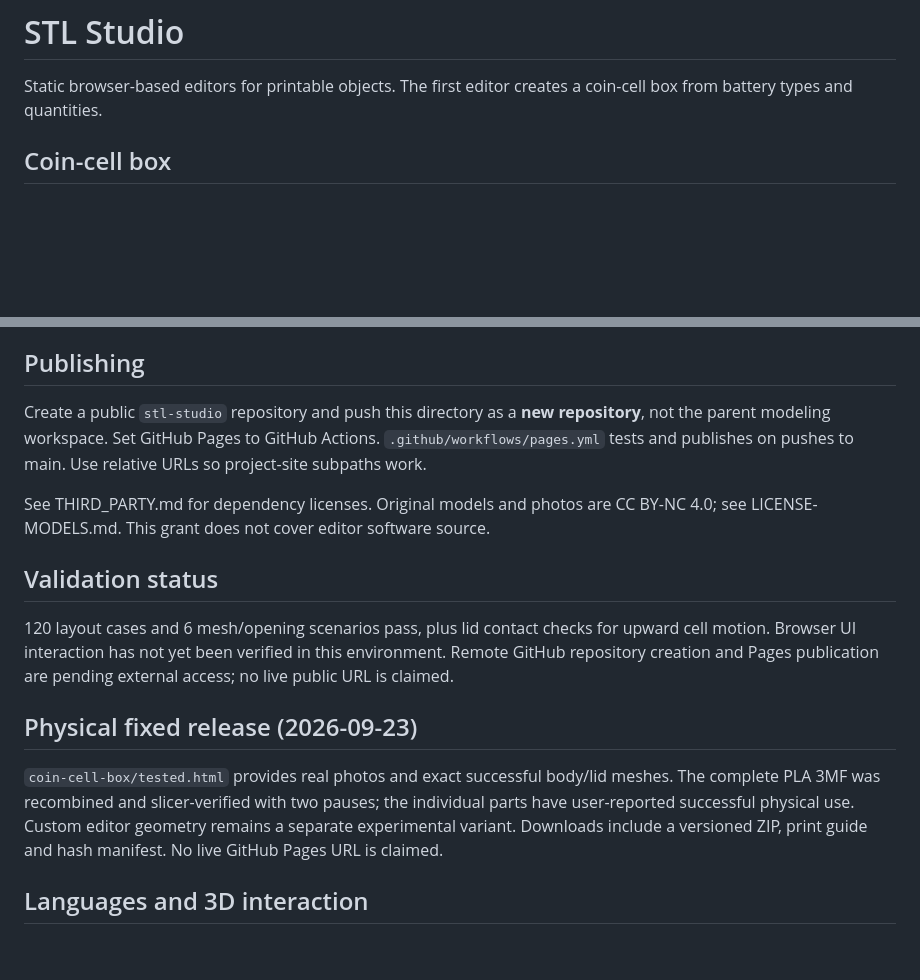
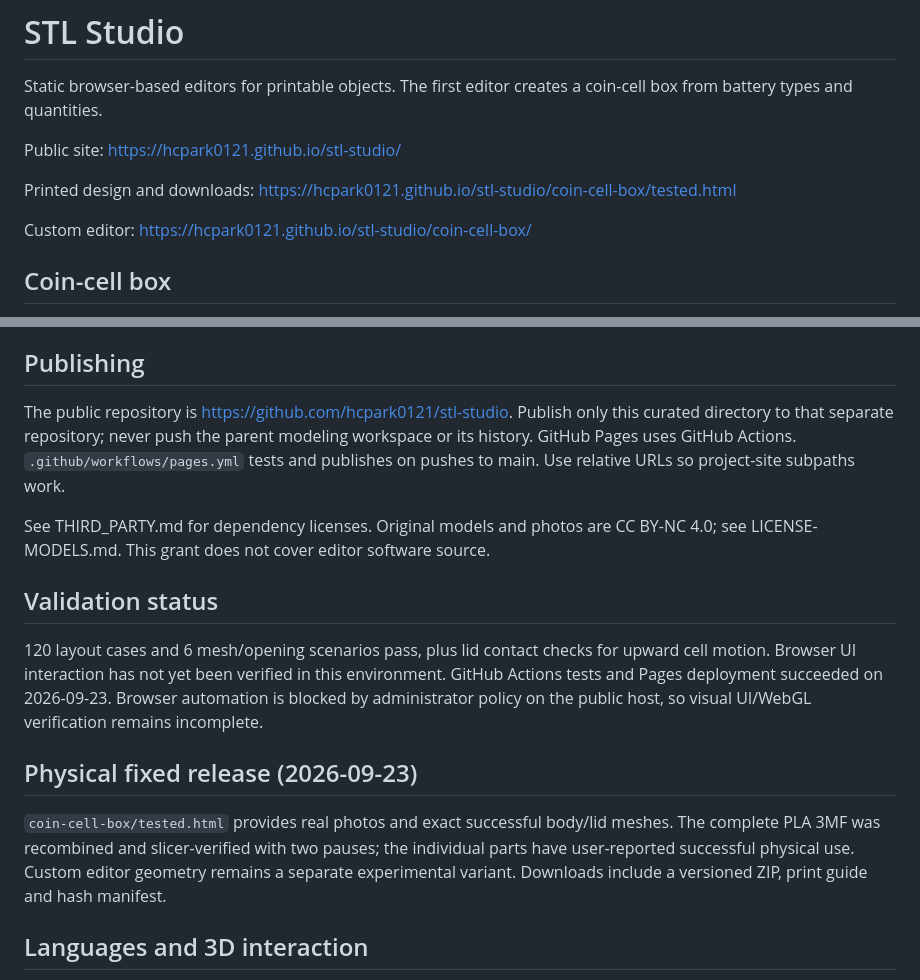
Before and after one commit to hcpark0121/stl-studio, a Markdown page: README.md, 2 parts joined by grey strips. Rendered like a GitHub page; blank space fills up the shorter version.

Commit message:
Document live GitHub Pages site and deployment status

```diff
--- a/README.md
+++ b/README.md
@@ -1,6 +1,12 @@
 # STL Studio
 
 Static browser-based editors for printable objects. The first editor creates a coin-cell box from battery types and quantities.
+
+Public site: https://hcpark0121.github.io/stl-studio/
+
+Printed design and downloads: https://hcpark0121.github.io/stl-studio/coin-cell-box/tested.html
+
+Custom editor: https://hcpark0121.github.io/stl-studio/coin-cell-box/
 
 ## Coin-cell box
 
@@ -24,17 +30,17 @@ Each editor lives in its own directory. `shared/` holds common UI and export hel
 
 ## Publishing
 
-Create a public `stl-studio` repository and push this directory as a **new repository**, not the parent modeling workspace. Set GitHub Pages to GitHub Actions. `.github/workflows/pages.yml` tests and publishes on pushes to main. Use relative URLs so project-site subpaths work.
+The public repository is https://github.com/hcpark0121/stl-studio. Publish only this curated directory to that separate repository; never push the parent modeling workspace or its history. GitHub Pages uses GitHub Actions. `.github/workflows/pages.yml` tests and publishes on pushes to main. Use relative URLs so project-site subpaths work.
 
 See THIRD_PARTY.md for dependency licenses. Original models and photos are CC BY-NC 4.0; see LICENSE-MODELS.md. This grant does not cover editor software source.
 
 ## Validation status
 
-120 layout cases and 6 mesh/opening scenarios pass, plus lid contact checks for upward cell motion. Browser UI interaction has not yet been verified in this environment. Remote GitHub repository creation and Pages publication are pending external access; no live public URL is claimed.
+120 layout cases and 6 mesh/opening scenarios pass, plus lid contact checks for upward cell motion. Browser UI interaction has not yet been verified in this environment. GitHub Actions tests and Pages deployment succeeded on 2026-09-23. Browser automation is blocked by administrator policy on the public host, so visual UI/WebGL verification remains incomplete.
 
 ## Physical fixed release (2026-09-23)
 
-`coin-cell-box/tested.html` provides real photos and exact successful body/lid meshes. The complete PLA 3MF was recombined and slicer-verified with two pauses; the individual parts have user-reported successful physical use. Custom editor geometry remains a separate experimental variant. Downloads include a versioned ZIP, print guide and hash manifest. No live GitHub Pages URL is claimed.
+`coin-cell-box/tested.html` provides real photos and exact successful body/lid meshes. The complete PLA 3MF was recombined and slicer-verified with two pauses; the individual parts have user-reported successful physical use. Custom editor geometry remains a separate experimental variant. Downloads include a versioned ZIP, print guide and hash manifest.
 
 ## Languages and 3D interaction
 
```
